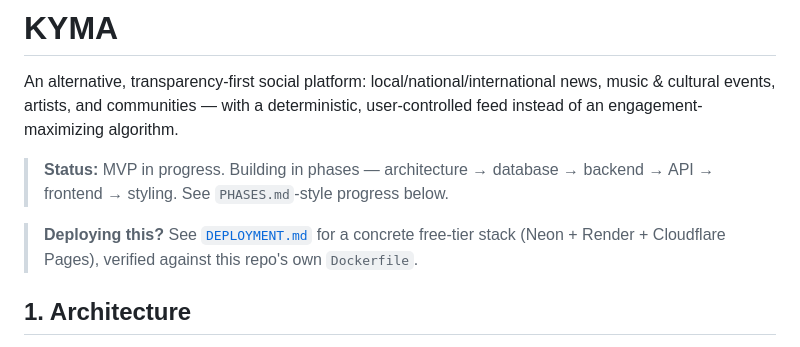
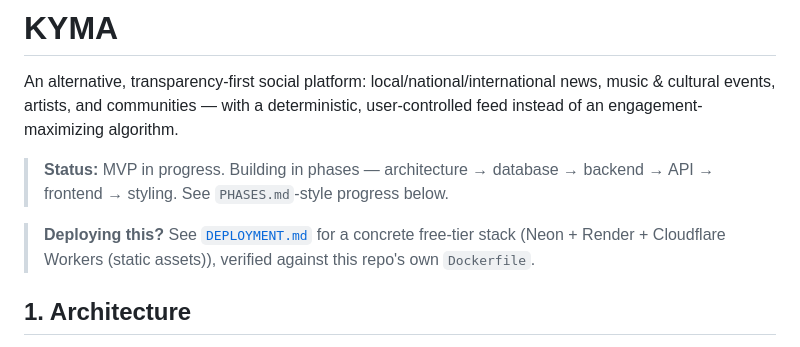
Before and after one commit to chris-diam/Agora, a Markdown page: README.md, the part around the change. GitHub-like rendering.

```diff
--- a/README.md
+++ b/README.md
@@ -4,7 +4,7 @@ An alternative, transparency-first social platform: local/national/international
 
 > **Status:** MVP in progress. Building in phases — architecture → database → backend → API → frontend → styling. See `PHASES.md`-style progress below.
 
-> **Deploying this?** See [`DEPLOYMENT.md`](./DEPLOYMENT.md) for a concrete free-tier stack (Neon + Render + Cloudflare Pages), verified against this repo's own `Dockerfile`.
+> **Deploying this?** See [`DEPLOYMENT.md`](./DEPLOYMENT.md) for a concrete free-tier stack (Neon + Render + Cloudflare Workers (static assets)), verified against this repo's own `Dockerfile`.
 
 ## 1. Architecture
 
```
Also changed, not shown: DEPLOYMENT.md (+14 -16 lines).
